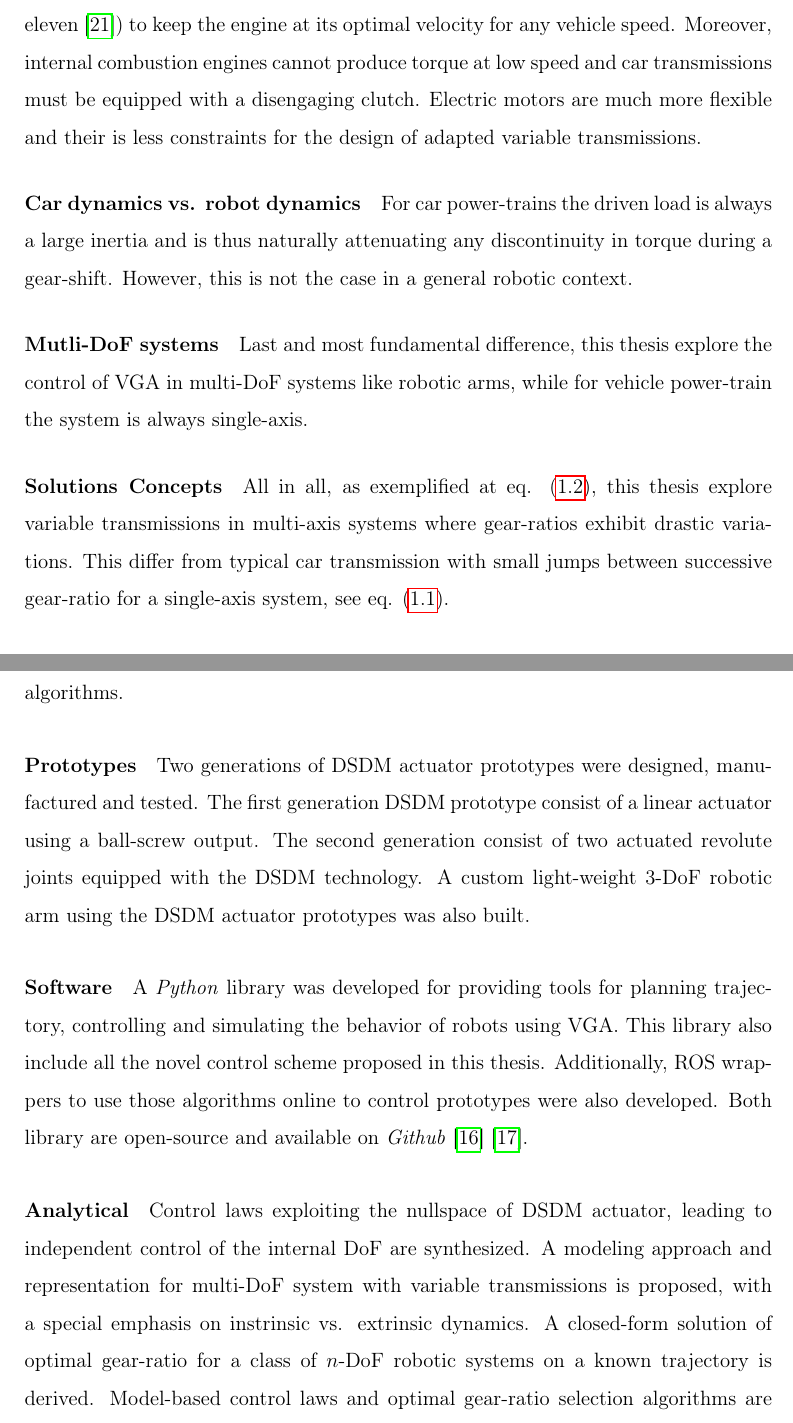
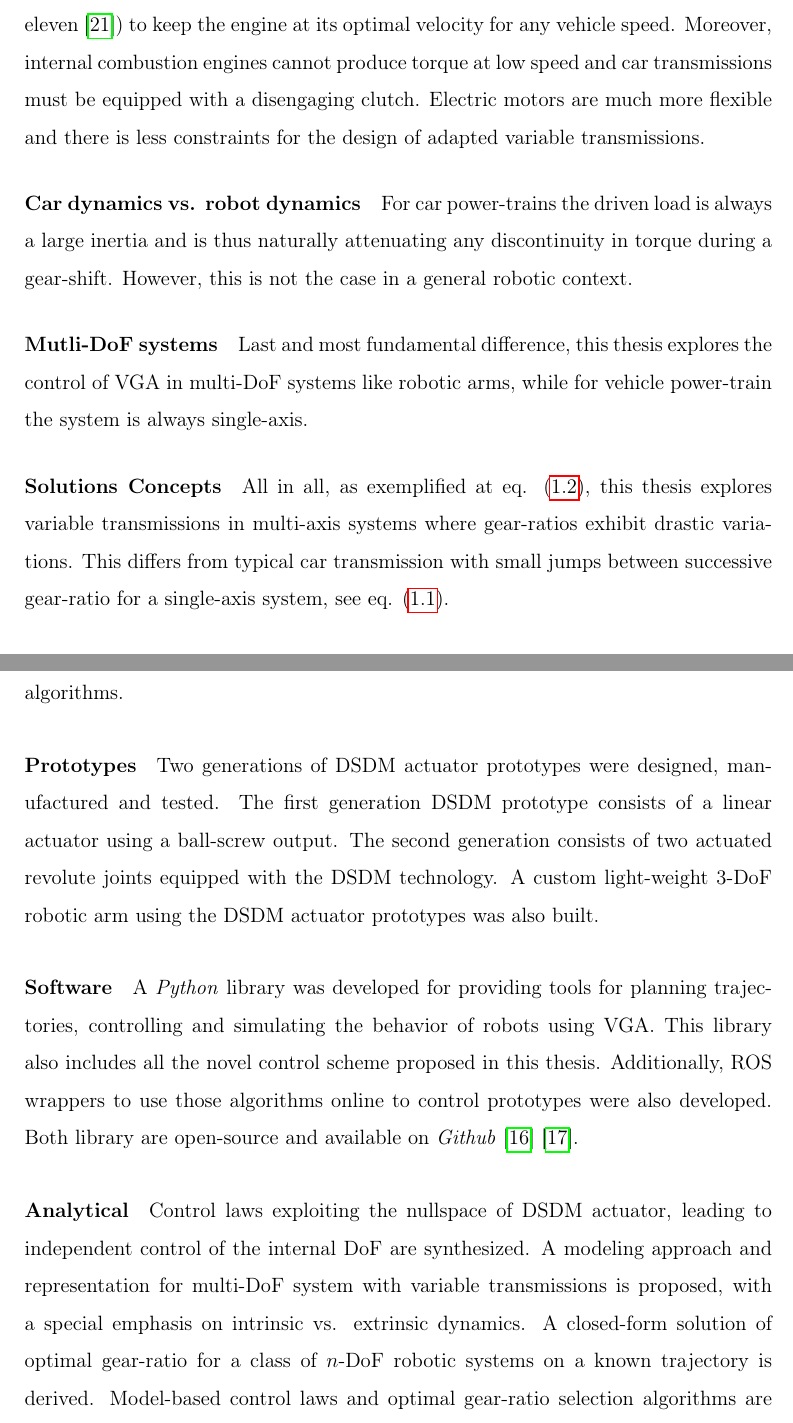
Before and after one commit to alx87grd/MIT-Thesis, a LaTeX thesis (main.tex, which reads src/intro.tex): two parts of pages 25 and 28 of 204, joined at a grey line, cut so that both start at the same text. Compiled offline with pdfLaTeX.

Commit message:
intro done

```diff
--- a/src/intro.tex
+++ b/src/intro.tex
@@ -121,7 +121,7 @@ For car transmissions, a typical gear-ratio range start with a ~3:1 reduction fo
 
 \paragraph{Electromagnetic transducer vs. internal combustion engine characteristics}
 %
-Internal combustion engines have an efficient power-output on a narrow range of speed, hence transmissions require many gear-ratio options (modern cars use up to eleven \cite{goleski_multi-speed_2015}) to keep the engine at its optimal velocity for any vehicle speed. Moreover, internal combustion engines cannot produce torque at low speed and car transmissions must be equipped with a disengaging clutch.  Electric motors are much more flexible and their is less constraints for the design of adapted variable transmissions.
+Internal combustion engines have an efficient power-output on a narrow range of speed, hence transmissions require many gear-ratio options (modern cars use up to eleven \cite{goleski_multi-speed_2015}) to keep the engine at its optimal velocity for any vehicle speed. Moreover, internal combustion engines cannot produce torque at low speed and car transmissions must be equipped with a disengaging clutch.  Electric motors are much more flexible and there is less constraints for the design of adapted variable transmissions.
 
 %\newline
 \paragraph{Car dynamics vs. robot dynamics}
@@ -130,11 +130,11 @@ For car power-trains the driven load is always a large inertia and is thus natur
 
 \paragraph{Mutli-DoF systems}
 %
-Last and most fundamental difference, this thesis explore the control of VGA in multi-DoF systems like robotic arms, while for vehicle power-train the system is always single-axis.
+Last and most fundamental difference, this thesis explores the control of VGA in multi-DoF systems like robotic arms, while for vehicle power-train the system is always single-axis.
 
 \paragraph{Solutions Concepts}
 %
-All in all, as exemplified at eq. \eqref{eq:ratiorangestypicalrobot}, this thesis explore variable transmissions in multi-axis systems where gear-ratios exhibit drastic variations. This differ from typical car transmission with small jumps between successive gear-ratio for a single-axis system, see eq. \eqref{eq:ratiorangestypicalcar}.
+All in all, as exemplified at eq. \eqref{eq:ratiorangestypicalrobot}, this thesis explores variable transmissions in multi-axis systems where gear-ratios exhibit drastic variations. This differs from typical car transmission with small jumps between successive gear-ratio for a single-axis system, see eq. \eqref{eq:ratiorangestypicalcar}.
 %
 \begin{align}
   \text{Car Transmission:}& \quad R \in \{ \, 3 \, , \,  2 \, , \, 1.4 \, , \, 1 \, , \, 0.8 \, \}
@@ -219,16 +219,16 @@ This thesis focused on demonstrating the viability and exploiting the advantages
 
 \paragraph{Prototypes}
 %
-Two generations of DSDM actuator prototypes were designed, manufactured and tested. The first generation DSDM prototype consist of a linear actuator using a ball-screw output. The second generation consist of two actuated revolute joints equipped with the DSDM technology. A custom light-weight 3-DoF robotic arm using the DSDM actuator prototypes was also built. %Moreover, a climbing robot prototype demonstrating a manufacturing robot concept motivating the need for VGA actuators was also designed and tested.
+Two generations of DSDM actuator prototypes were designed, manufactured and tested. The first generation DSDM prototype consists of a linear actuator using a ball-screw output. The second generation consists of two actuated revolute joints equipped with the DSDM technology. A custom light-weight 3-DoF robotic arm using the DSDM actuator prototypes was also built. %Moreover, a climbing robot prototype demonstrating a manufacturing robot concept motivating the need for VGA actuators was also designed and tested.
 
 \paragraph{Software}
 %
-A \emph{Python} library was developed for providing tools for planning trajectory, controlling and simulating the behavior of robots using VGA. This library also include all the novel control scheme proposed in this thesis. Additionally, ROS wrappers to use those algorithms online to control prototypes were also developed. Both library are open-source and available on \emph{Github} \cite{girard_github.com/alx87grd/alexrobotics_2017}\cite{girard_github.com/alx87grd/dsdm_robotics_ros_2017}.
+A \emph{Python} library was developed for providing tools for planning trajectories, controlling and simulating the behavior of robots using VGA. This library also includes all the novel control scheme proposed in this thesis. Additionally, ROS wrappers to use those algorithms online to control prototypes were also developed. Both library are open-source and available on \emph{Github} \cite{girard_github.com/alx87grd/alexrobotics_2017}\cite{girard_github.com/alx87grd/dsdm_robotics_ros_2017}.
 
 
 \paragraph{Analytical}
 %
-Control laws exploiting the nullspace of DSDM actuator, leading to independent control of the internal DoF are synthesized. A modeling approach and representation for multi-DoF system with variable transmissions is proposed, with a special emphasis on instrinsic vs. extrinsic dynamics. A closed-form solution of optimal gear-ratio for a class of $n$-DoF robotic systems on a known trajectory is derived. Model-based control laws and optimal gear-ratio selection algorithms are proposed, and guarantees in terms of stability and chattering behavior are derived.
+Control laws exploiting the nullspace of DSDM actuator, leading to independent control of the internal DoF are synthesized. A modeling approach and representation for multi-DoF system with variable transmissions is proposed, with a special emphasis on intrinsic vs. extrinsic dynamics. A closed-form solution of optimal gear-ratio for a class of $n$-DoF robotic systems on a known trajectory is derived. Model-based control laws and optimal gear-ratio selection algorithms are proposed, and guarantees in terms of stability and chattering behavior are derived.
 
 \paragraph{Simulations}
 %
```
Also changed, not shown: src/acknowledgments.tex (+1 -1 lines), src/intro.tex (6 more changed lines).
